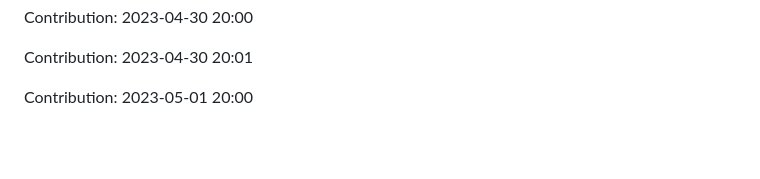
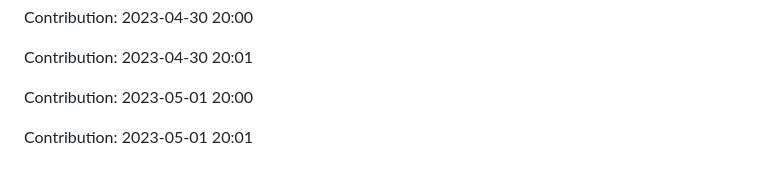
Before and after one commit to JoksicBogdan/ethane, a Markdown page: history.md, the part around the change. Rendered like a GitHub page; blank space fills up the shorter version.

Commit message:
"Contribution: 2023-05-01 20:01"

```diff
--- a/history.md
+++ b/history.md
@@ -2287,3 +2287,5 @@ Contribution: 2023-04-30 20:00
 Contribution: 2023-04-30 20:01
 
 Contribution: 2023-05-01 20:00
+
+Contribution: 2023-05-01 20:01
```
